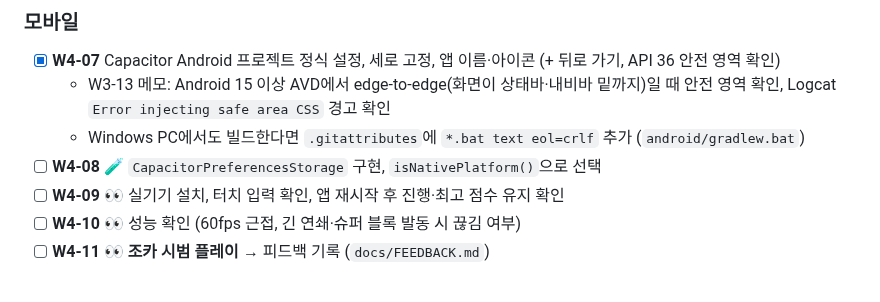
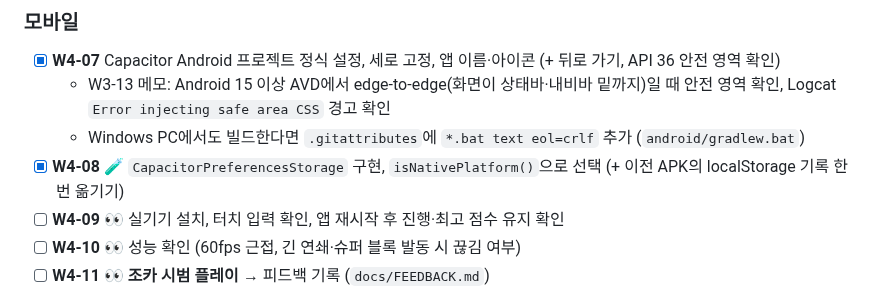
Before and after one commit to Ddoobyddooby/ddooby-pang, a Markdown page: docs/TASKS.md, the part around the change. Drawn GitHub-style.

```diff
--- a/docs/TASKS.md
+++ b/docs/TASKS.md
@@ -161,7 +161,7 @@
 - [x] **W4-07** Capacitor Android 프로젝트 정식 설정, 세로 고정, 앱 이름·아이콘 (+ 뒤로 가기, API 36 안전 영역 확인)
   - W3-13 메모: Android 15 이상 AVD에서 edge-to-edge(화면이 상태바·내비바 밑까지)일 때 안전 영역 확인, Logcat `Error injecting safe area CSS` 경고 확인
   - Windows PC에서도 빌드한다면 `.gitattributes`에 `*.bat text eol=crlf` 추가 (`android/gradlew.bat`)
-- [ ] **W4-08** 🧪 `CapacitorPreferencesStorage` 구현, `isNativePlatform()`으로 선택
+- [x] **W4-08** 🧪 `CapacitorPreferencesStorage` 구현, `isNativePlatform()`으로 선택 (+ 이전 APK의 localStorage 기록 한 번 옮기기)
 - [ ] **W4-09** 👀 실기기 설치, 터치 입력 확인, 앱 재시작 후 진행·최고 점수 유지 확인
 - [ ] **W4-10** 👀 성능 확인 (60fps 근접, 긴 연쇄·슈퍼 블록 발동 시 끊김 여부)
 - [ ] **W4-11** 👀 **조카 시범 플레이** → 피드백 기록 (`docs/FEEDBACK.md`)
```
Also changed, not shown: docs/DEVELOPMENT.md (+15 -0 lines), docs/PLAN.md (+1 -0 lines).
